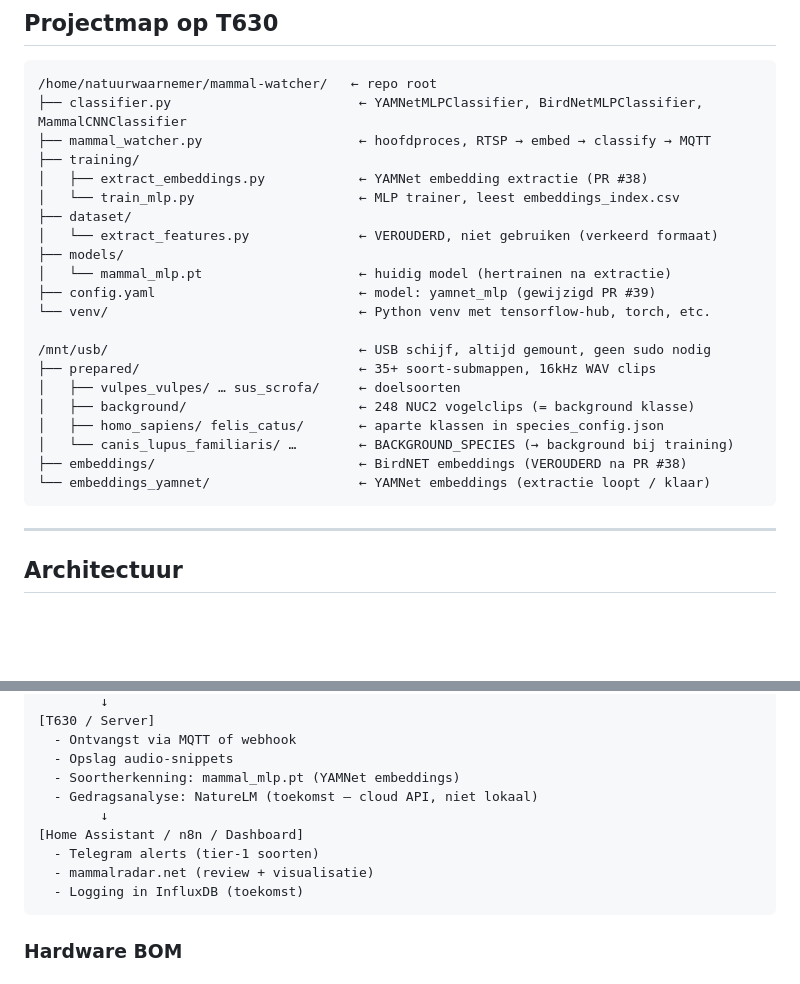
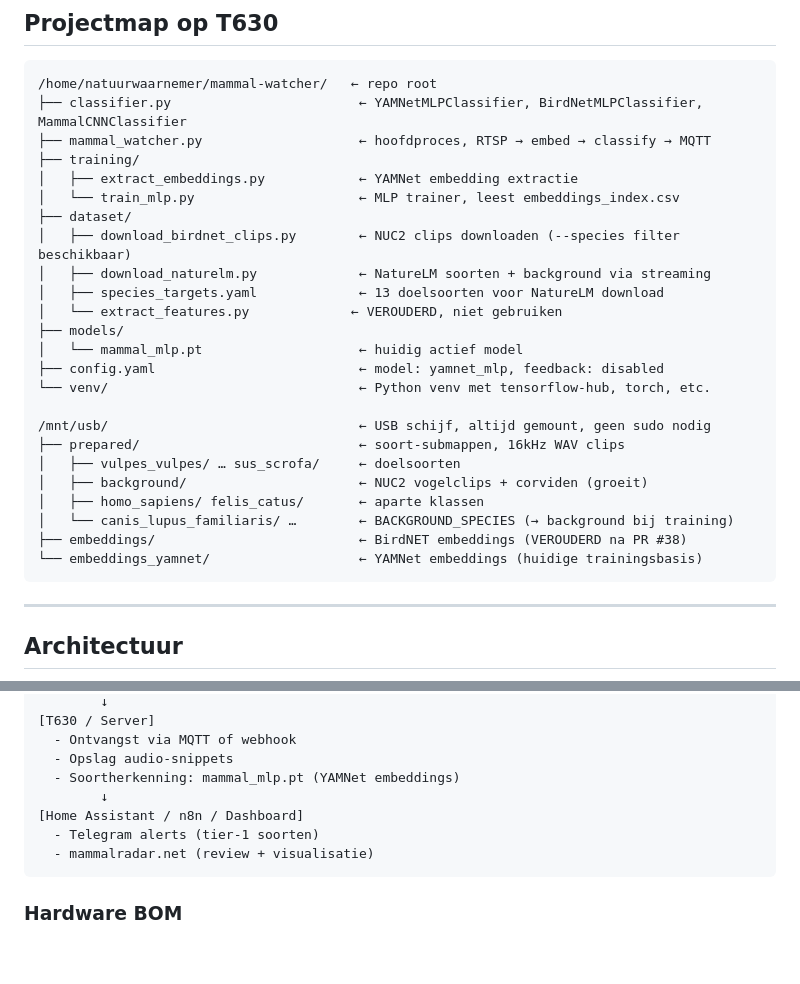
Before and after one commit to natuurwaarnemer/mammal-watcher, a Markdown page: CLAUDE.md, 2 parts joined by grey strips. Rendered like a GitHub page; blank space fills up the shorter version.

````diff
--- a/CLAUDE.md
+++ b/CLAUDE.md
@@ -40,23 +40,26 @@ CONTEXT.md bevat de projectvisie en roadmap; dit bestand bevat de technische wer
 ├── classifier.py                        ← YAMNetMLPClassifier, BirdNetMLPClassifier, MammalCNNClassifier
 ├── mammal_watcher.py                    ← hoofdproces, RTSP → embed → classify → MQTT
 ├── training/
-│   ├── extract_embeddings.py            ← YAMNet embedding extractie (PR #38)
+│   ├── extract_embeddings.py            ← YAMNet embedding extractie
 │   └── train_mlp.py                     ← MLP trainer, leest embeddings_index.csv
 ├── dataset/
-│   └── extract_features.py              ← VEROUDERD, niet gebruiken (verkeerd formaat)
+│   ├── download_birdnet_clips.py        ← NUC2 clips downloaden (--species filter beschikbaar)
+│   ├── download_naturelm.py             ← NatureLM soorten + background via streaming
+│   ├── species_targets.yaml             ← 13 doelsoorten voor NatureLM download
+│   └── extract_features.py             ← VEROUDERD, niet gebruiken
 ├── models/
-│   └── mammal_mlp.pt                    ← huidig model (hertrainen na extractie)
-├── config.yaml                          ← model: yamnet_mlp (gewijzigd PR #39)
+│   └── mammal_mlp.pt                    ← huidig actief model
+├── config.yaml                          ← model: yamnet_mlp, feedback: disabled
 └── venv/                                ← Python venv met tensorflow-hub, torch, etc.
 
 /mnt/usb/                                ← USB schijf, altijd gemount, geen sudo nodig
-├── prepared/                            ← 35+ soort-submappen, 16kHz WAV clips
+├── prepared/                            ← soort-submappen, 16kHz WAV clips
 │   ├── vulpes_vulpes/ … sus_scrofa/     ← doelsoorten
-│   ├── background/                      ← 248 NUC2 vogelclips (= background klasse)
-│   ├── homo_sapiens/ felis_catus/       ← aparte klassen in species_config.json
+│   ├── background/                      ← NUC2 vogelclips + corviden (groeit)
+│   ├── homo_sapiens/ felis_catus/       ← aparte klassen
 │   └── canis_lupus_familiaris/ …        ← BACKGROUND_SPECIES (→ background bij training)
 ├── embeddings/                          ← BirdNET embeddings (VEROUDERD na PR #38)
-└── embeddings_yamnet/                   ← YAMNet embeddings (extractie loopt / klaar)
+└── embeddings_yamnet/                   ← YAMNet embeddings (huidige trainingsbasis)
 ```
 
 ---
@@ -220,12 +298,10 @@ python dataset/download_birdnet_clips.py
   - Ontvangst via MQTT of webhook
   - Opslag audio-snippets
   - Soortherkenning: mammal_mlp.pt (YAMNet embeddings)
-  - Gedragsanalyse: NatureLM (toekomst — cloud API, niet lokaal)
         ↓
 [Home Assistant / n8n / Dashboard]
   - Telegram alerts (tier-1 soorten)
   - mammalradar.net (review + visualisatie)
-  - Logging in InfluxDB (toekomst)
 ```
 
 ### Hardware BOM
````
Also changed, not shown: other parts of CLAUDE.md (+91 -22 lines).
